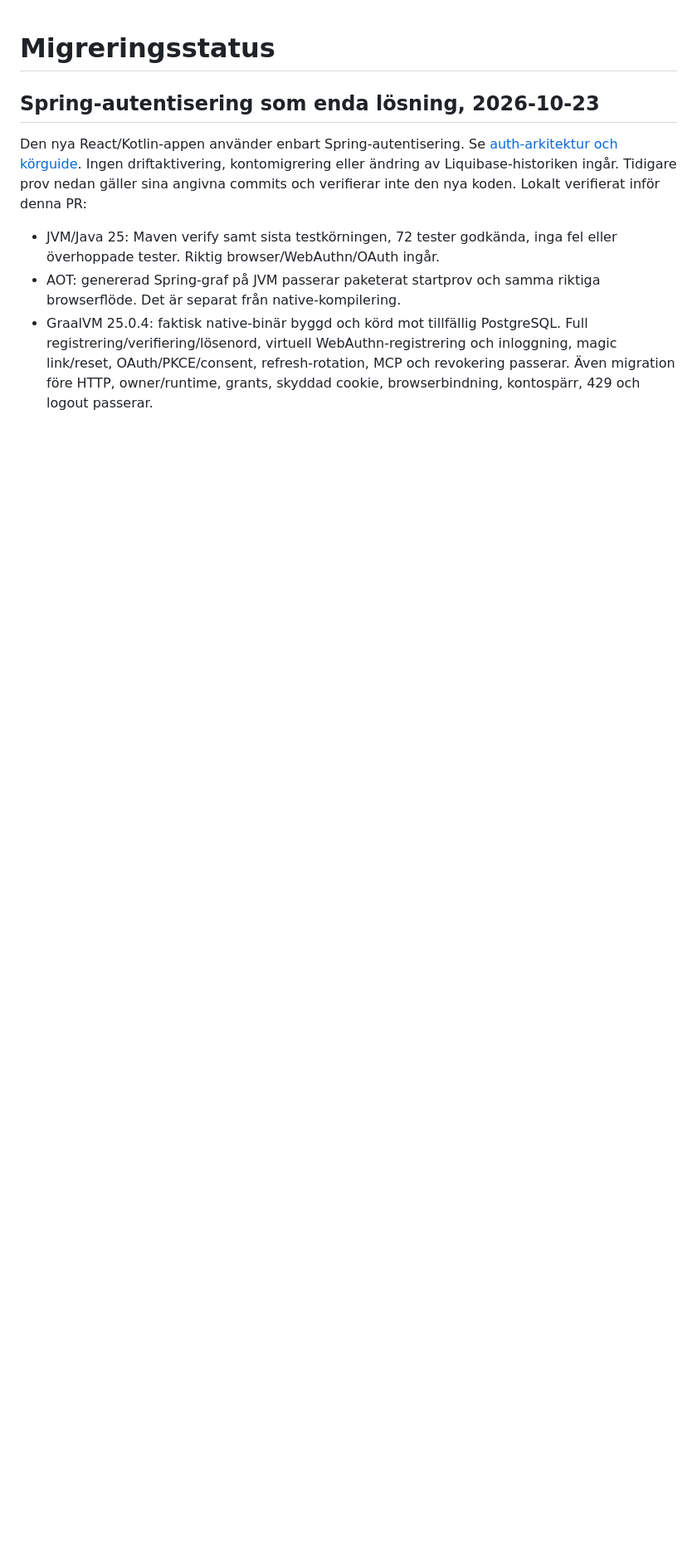
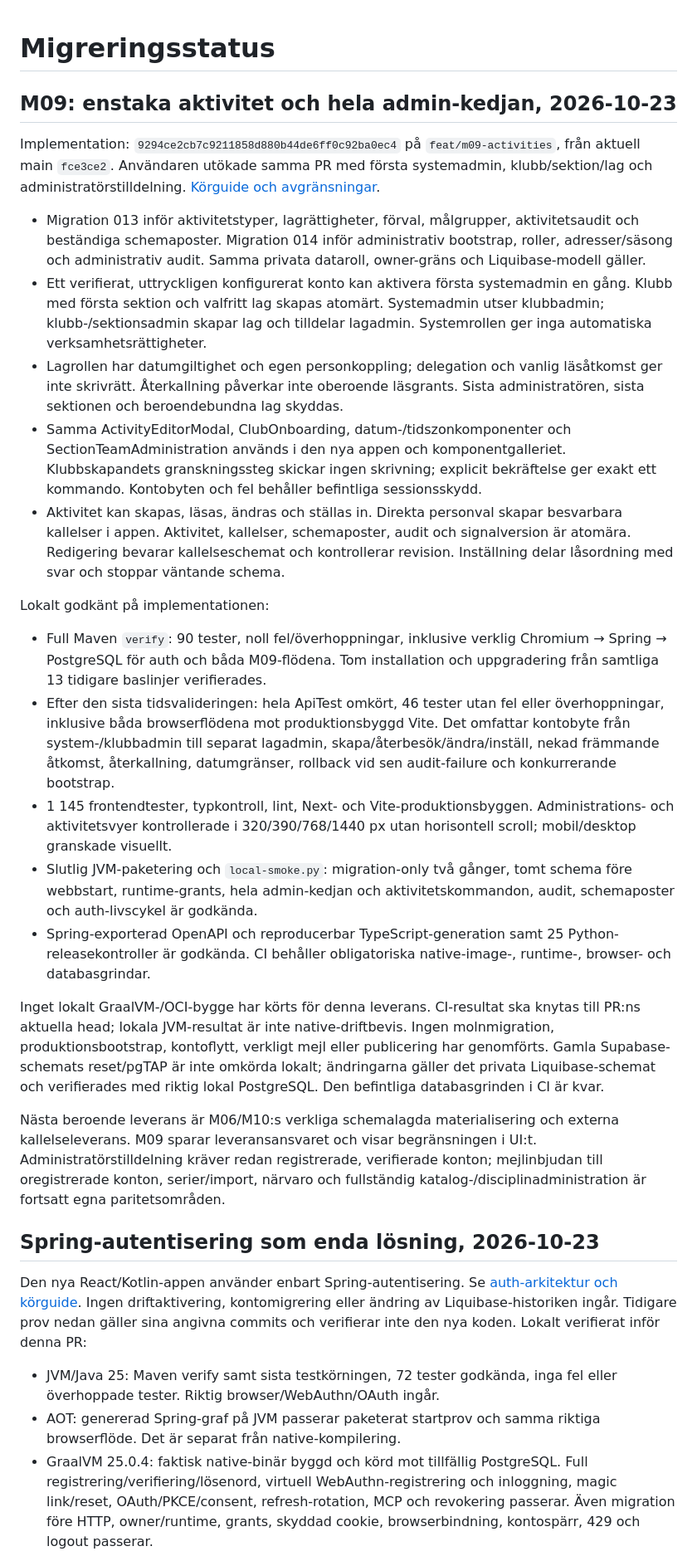
Before and after one commit to johkin/forena, a Markdown page: docs/migration/status.md, the part around the change. Shown at 83% size. Rendered like a GitHub page; blank space fills up the shorter version.

Commit message:
Document M09 verification and rollout boundaries

```diff
--- a/docs/migration/status.md
+++ b/docs/migration/status.md
@@ -1,4 +1,65 @@
 # Migreringsstatus
+
+## M09: enstaka aktivitet och hela admin-kedjan, 2026-10-23
+
+Implementation: `9294ce2cb7c9211858d880b44de6ff0c92ba0ec4` på
+`feat/m09-activities`, från aktuell main `fce3ce2`. Användaren utökade samma PR
+med första systemadmin, klubb/sektion/lag och administratörstilldelning.
+[Körguide och avgränsningar](activity-management.md).
+
+- Migration 013 inför aktivitetstyper, lagrättigheter, förval, målgrupper,
+  aktivitetsaudit och beständiga schemaposter. Migration 014 inför administrativ
+  bootstrap, roller, adresser/säsong och administrativ audit. Samma privata
+  dataroll, owner-gräns och Liquibase-modell gäller.
+- Ett verifierat, uttryckligen konfigurerat konto kan aktivera första systemadmin
+  en gång. Klubb med första sektion och valfritt lag skapas atomärt. Systemadmin
+  utser klubbadmin; klubb-/sektionsadmin skapar lag och tilldelar lagadmin.
+  Systemrollen ger inga automatiska verksamhetsrättigheter.
+- Lagrollen har datumgiltighet och egen personkoppling; delegation och vanlig
+  läsåtkomst ger inte skrivrätt. Återkallning påverkar inte oberoende läsgrants.
+  Sista administratören, sista sektionen och beroendebundna lag skyddas.
+- Samma ActivityEditorModal, ClubOnboarding, datum-/tidszonkomponenter och
+  SectionTeamAdministration används i den nya appen och komponentgalleriet.
+  Klubbskapandets granskningssteg skickar ingen skrivning; explicit bekräftelse
+  ger exakt ett kommando. Kontobyten och fel behåller befintliga sessionsskydd.
+- Aktivitet kan skapas, läsas, ändras och ställas in. Direkta personval skapar
+  besvarbara kallelser i appen. Aktivitet, kallelser, schemaposter, audit och
+  signalversion är atomära. Redigering bevarar kallelseschemat och kontrollerar
+  revision. Inställning delar låsordning med svar och stoppar väntande schema.
+
+Lokalt godkänt på implementationen:
+
+- Full Maven `verify`: 90 tester, noll fel/överhoppningar, inklusive verklig
+  Chromium → Spring → PostgreSQL för auth och båda M09-flödena. Tom installation
+  och uppgradering från samtliga 13 tidigare baslinjer verifierades.
+- Efter den sista tidsvalideringen: hela ApiTest omkört, 46 tester utan fel eller
+  överhoppningar, inklusive båda browserflödena mot produktionsbyggd Vite.
+  Det omfattar kontobyte från system-/klubbadmin till separat lagadmin,
+  skapa/återbesök/ändra/inställ, nekad främmande åtkomst, återkallning,
+  datumgränser, rollback vid sen audit-failure och konkurrerande bootstrap.
+- 1 145 frontendtester, typkontroll, lint, Next- och Vite-produktionsbyggen.
+  Administrations- och aktivitetsvyer kontrollerade i 320/390/768/1440 px utan
+  horisontell scroll; mobil/desktop granskade visuellt.
+- Slutlig JVM-paketering och `local-smoke.py`: migration-only två gånger,
+  tomt schema före webbstart, runtime-grants, hela admin-kedjan och
+  aktivitetskommandon, audit, schemaposter och auth-livscykel är godkända.
+- Spring-exporterad OpenAPI och reproducerbar TypeScript-generation samt
+  25 Python-releasekontroller är godkända. CI behåller obligatoriska
+  native-image-, runtime-, browser- och databasgrindar.
+
+Inget lokalt GraalVM-/OCI-bygge har körts för denna leverans. CI-resultat ska
+knytas till PR:ns aktuella head; lokala JVM-resultat är inte native-driftbevis.
+Ingen molnmigration, produktionsbootstrap, kontoflytt, verkligt mejl eller
+publicering har genomförts. Gamla Supabase-schemats reset/pgTAP är inte omkörda
+lokalt; ändringarna gäller det privata Liquibase-schemat och verifierades med
+riktig lokal PostgreSQL. Den befintliga databasgrinden i CI är kvar.
+
+Nästa beroende leverans är M06/M10:s verkliga schemalagda materialisering och
+externa kallelseleverans. M09 sparar leveransansvaret och visar begränsningen i
+UI:t. Administratörstilldelning kräver redan registrerade, verifierade konton;
+mejlinbjudan till oregistrerade konton, serier/import, närvaro och fullständig
+katalog-/disciplinadministration är fortsatt egna paritetsområden.
+
 
 ## Spring-autentisering som enda lösning, 2026-10-23
 
```
